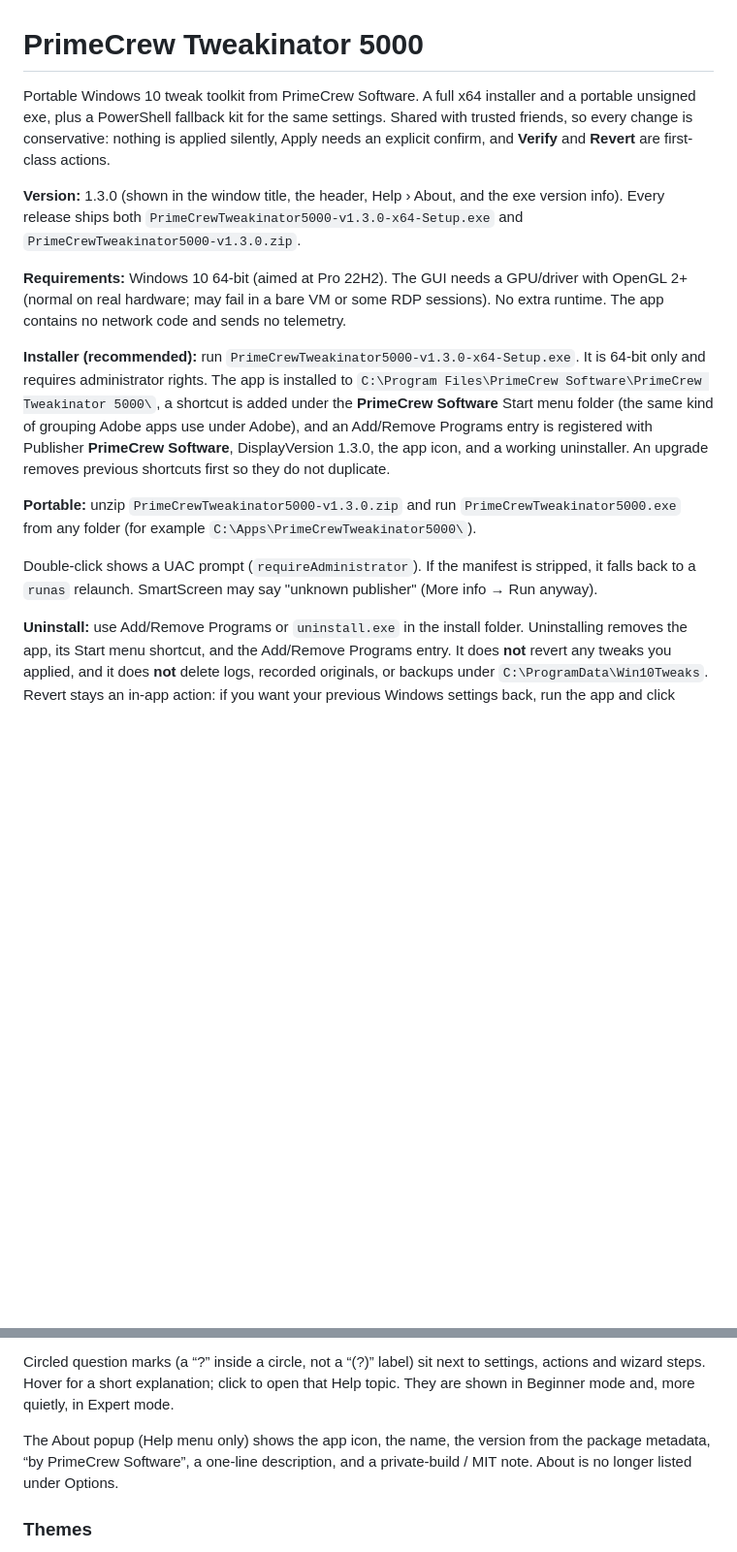
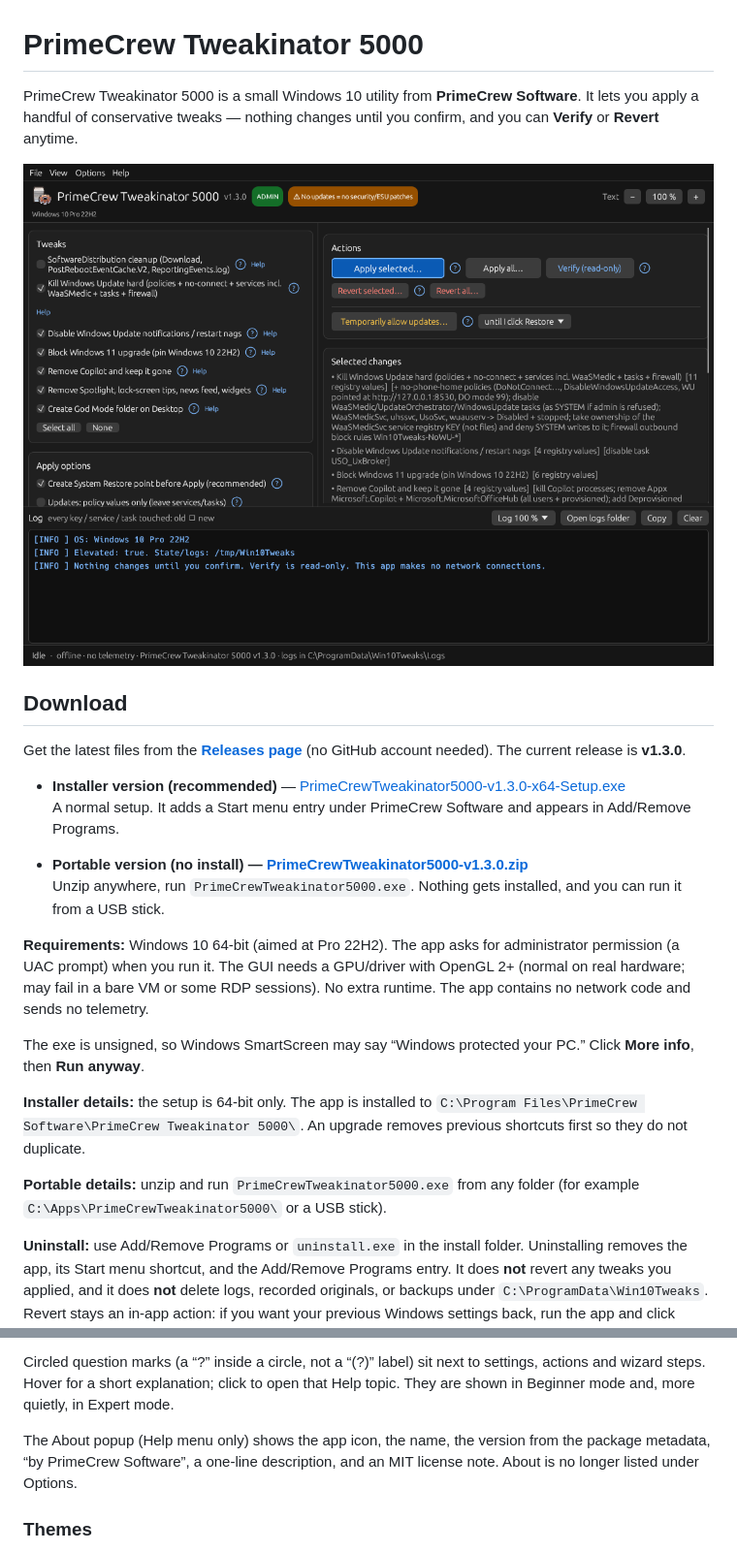
Before and after one commit to primecrew/primecrew-tweakinator-5000, a Markdown page: README.md, 2 parts joined by grey strips. Shown at 97% size. Rendered like a GitHub page; pictures changed too: docs/screenshots/01-main-menu-bar.png (added); blank space fills up the shorter version.

Commit message:
Docs: friendlier README and release landing page for v1.3.0
Make the README a clear download page for friends (installer vs portable
zip, no GitHub account needed), add a main-window screenshot, and note
that the source is on GitHub rather than a private repository.

```diff
--- a/README.md
+++ b/README.md
@@ -1,16 +1,26 @@
 # PrimeCrew Tweakinator 5000
 
-Portable Windows 10 tweak toolkit from PrimeCrew Software. A full x64 installer and a portable unsigned exe, plus a PowerShell fallback kit for the same settings. Shared with trusted friends, so every change is conservative: nothing is applied silently, Apply needs an explicit confirm, and **Verify** and **Revert** are first-class actions.
+PrimeCrew Tweakinator 5000 is a small Windows 10 utility from **PrimeCrew Software**. It lets you apply a handful of conservative tweaks — nothing changes until you confirm, and you can **Verify** or **Revert** anytime.
 
-**Version:** 1.3.0 (shown in the window title, the header, Help › About, and the exe version info). Every release ships both `PrimeCrewTweakinator5000-v1.3.0-x64-Setup.exe` and `PrimeCrewTweakinator5000-v1.3.0.zip`.
+![PrimeCrew Tweakinator 5000, with the menu bar and circled question-mark tips](docs/screenshots/01-main-menu-bar.png)
 
-**Requirements:** Windows 10 64-bit (aimed at Pro 22H2). The GUI needs a GPU/driver with OpenGL 2+ (normal on real hardware; may fail in a bare VM or some RDP sessions). No extra runtime. The app contains no network code and sends no telemetry.
+## Download
 
-**Installer (recommended):** run `PrimeCrewTweakinator5000-v1.3.0-x64-Setup.exe`. It is 64-bit only and requires administrator rights. The app is installed to `C:\Program Files\PrimeCrew Software\PrimeCrew Tweakinator 5000\`, a shortcut is added under the **PrimeCrew Software** Start menu folder (the same kind of grouping Adobe apps use under Adobe), and an Add/Remove Programs entry is registered with Publisher **PrimeCrew Software**, DisplayVersion 1.3.0, the app icon, and a working uninstaller. An upgrade removes previous shortcuts first so they do not duplicate.
+Get the latest files from the **[Releases page](https://github.com/primecrew/primecrew-tweakinator-5000/releases/latest)** (no GitHub account needed). The current release is **v1.3.0**.
 
-**Portable:** unzip `PrimeCrewTweakinator5000-v1.3.0.zip` and run `PrimeCrewTweakinator5000.exe` from any folder (for example `C:\Apps\PrimeCrewTweakinator5000\`).
+- **Installer version (recommended)** — [PrimeCrewTweakinator5000-v1.3.0-x64-Setup.exe](https://github.com/primecrew/primecrew-tweakinator-5000/releases/download/v1.3.0/PrimeCrewTweakinator5000-v1.3.0-x64-Setup.exe)
+  A normal setup. It adds a Start menu entry under PrimeCrew Software and appears in Add/Remove Programs.
 
-Double-click shows a UAC prompt (`requireAdministrator`). If the manifest is stripped, it falls back to a `runas` relaunch. SmartScreen may say "unknown publisher" (More info → Run anyway).
+- **Portable version (no install) — [PrimeCrewTweakinator5000-v1.3.0.zip](https://github.com/primecrew/primecrew-tweakinator-5000/releases/download/v1.3.0/PrimeCrewTweakinator5000-v1.3.0.zip)**
+  Unzip anywhere, run `PrimeCrewTweakinator5000.exe`. Nothing gets installed, and you can run it from a USB stick.
+
+**Requirements:** Windows 10 64-bit (aimed at Pro 22H2). The app asks for administrator permission (a UAC prompt) when you run it. The GUI needs a GPU/driver with OpenGL 2+ (normal on real hardware; may fail in a bare VM or some RDP sessions). No extra runtime. The app contains no network code and sends no telemetry.
+
+The exe is unsigned, so Windows SmartScreen may say “Windows protected your PC.” Click **More info**, then **Run anyway**.
+
+**Installer details:** the setup is 64-bit only. The app is installed to `C:\Program Files\PrimeCrew Software\PrimeCrew Tweakinator 5000\`. An upgrade removes previous shortcuts first so they do not duplicate.
+
+**Portable details:** unzip and run `PrimeCrewTweakinator5000.exe` from any folder (for example `C:\Apps\PrimeCrewTweakinator5000\` or a USB stick).
 
 **Uninstall:** use Add/Remove Programs or `uninstall.exe` in the install folder. Uninstalling removes the app, its Start menu shortcut, and the Add/Remove Programs entry. It does **not** revert any tweaks you applied, and it does **not** delete logs, recorded originals, or backups under `C:\ProgramData\Win10Tweaks`. Revert stays an in-app action: if you want your previous Windows settings back, run the app and click **Revert** before uninstalling. The uninstaller also shows this note. The **PrimeCrew Software** Start menu folder is removed only if it is empty. The parent `C:\Program Files\PrimeCrew Software` folder is left in place if other PrimeCrew Software apps are installed there.
 
@@ -97,7 +107,7 @@ The Help window is resizable, with a topic list on the left and readable text on
 
 Circled question marks (a “?” inside a circle, not a “(?)” label) sit next to settings, actions and wizard steps. Hover for a short explanation; click to open that Help topic. They are shown in Beginner mode and, more quietly, in Expert mode.
 
-The About popup (Help menu only) shows the app icon, the name, the version from the package metadata, “by PrimeCrew Software”, a one-line description, and a private-build / MIT note. About is no longer listed under Options.
+The About popup (Help menu only) shows the app icon, the name, the version from the package metadata, “by PrimeCrew Software”, a one-line description, and an MIT license note. About is no longer listed under Options.
 
 ### Themes
 
```
Also changed, not shown: CHANGELOG.md (+1 -1 lines).
